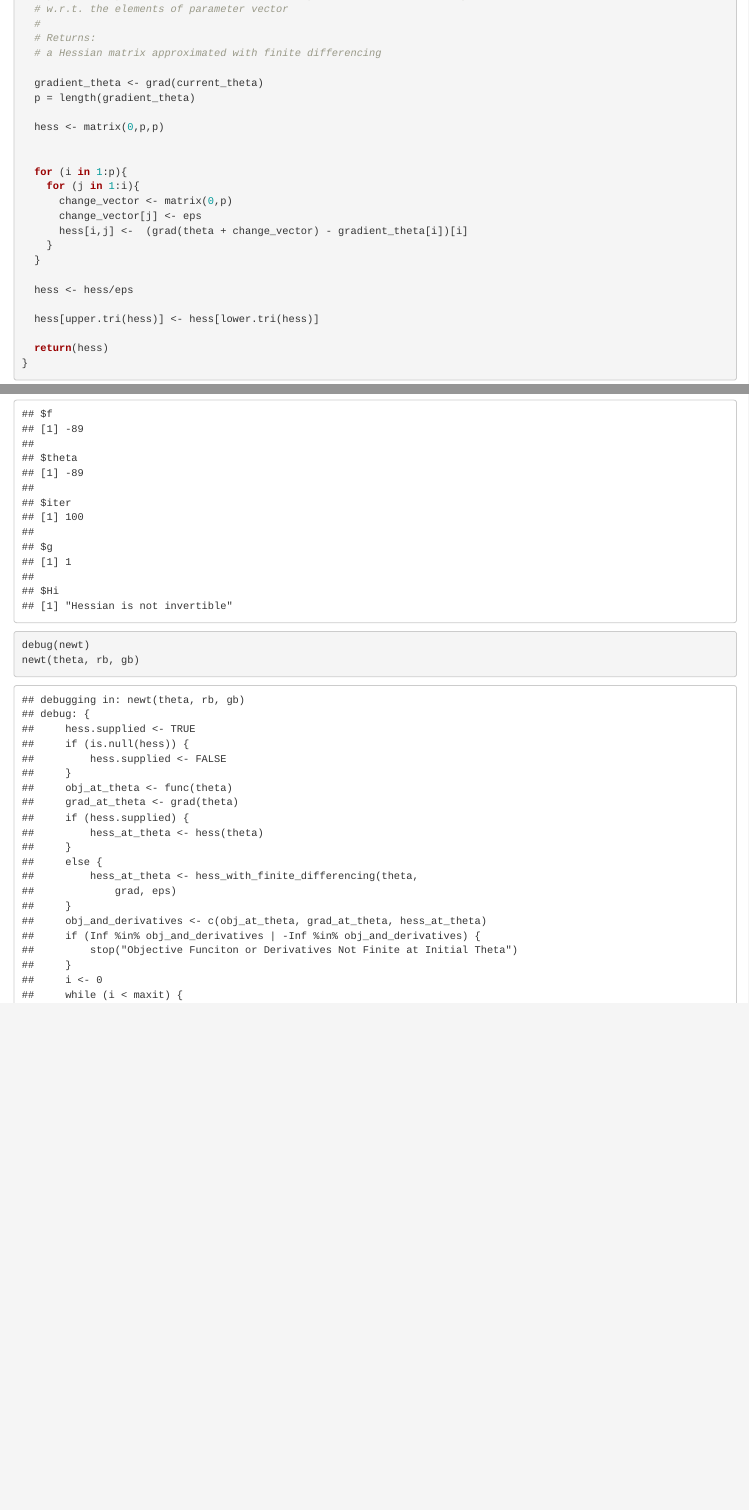
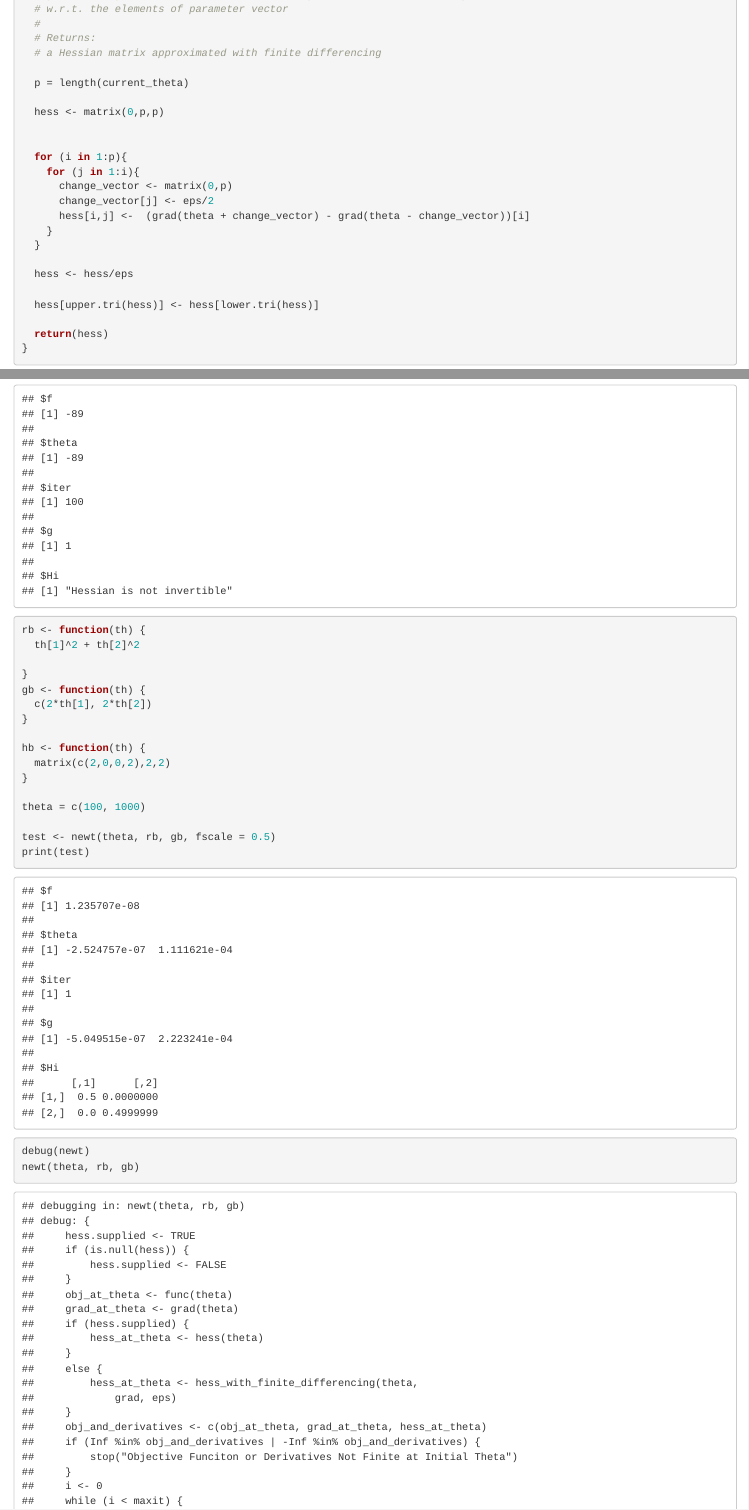
Before and after one commit to willlewisgraham/Statistical-Programming-2022, an R Markdown document (Group Project 3 (Task 4)/Project 3.Rmd): the page in a window 1100 px wide, from 780 px down, and a second part further down, joined at a grey line. Rendered offline with R 4.5, knitr and Pandoc, with nearby package versions; drawn as R Markdown's standard HTML page in place of the format the file asks for; some code elsewhere in the file could not run offline.

Commit message:
Wed 23.03

````diff
--- a/Group Project 3 (Task 4)/Project 3.Rmd
+++ b/Group Project 3 (Task 4)/Project 3.Rmd
@@ -39,8 +38,7 @@ hess_with_finite_differencing <- function(current_theta, grad, eps){
   # Returns:
   # a Hessian matrix approximated with finite differencing
 
-  gradient_theta <- grad(current_theta)
-  p = length(gradient_theta)
+  p = length(current_theta)
 
   hess <- matrix(0,p,p)
 
@@ -48,8 +46,8 @@ hess_with_finite_differencing <- function(current_theta, grad, eps){
   for (i in 1:p){
     for (j in 1:i){
       change_vector <- matrix(0,p)
-      change_vector[j] <- eps
-      hess[i,j] <-  (grad(theta + change_vector) - gradient_theta[i])[i]
+      change_vector[j] <- eps/2
+      hess[i,j] <-  (grad(theta + change_vector) - grad(theta - change_vector))[i]
     }
   }
 
@@ -233,6 +230,26 @@ print(test)
 ```
 
 ```{r}
+
+rb <- function(th) {
+  th[1]^2 + th[2]^2
+
+}
+gb <- function(th) {
+  c(2*th[1], 2*th[2])
+}
+
+hb <- function(th) {
+  matrix(c(2,0,0,2),2,2)
+}
+
+theta = c(100, 1000)
+
+test <- newt(theta, rb, gb, fscale = 0.5)
+print(test)
+```
+
+```{r}
 debug(newt)
 newt(theta, rb, gb)
 undebug(newt)
````
Also changed, not shown: Group Project 3 (Task 4)/Project 3.Rmd (2 more changed lines).
